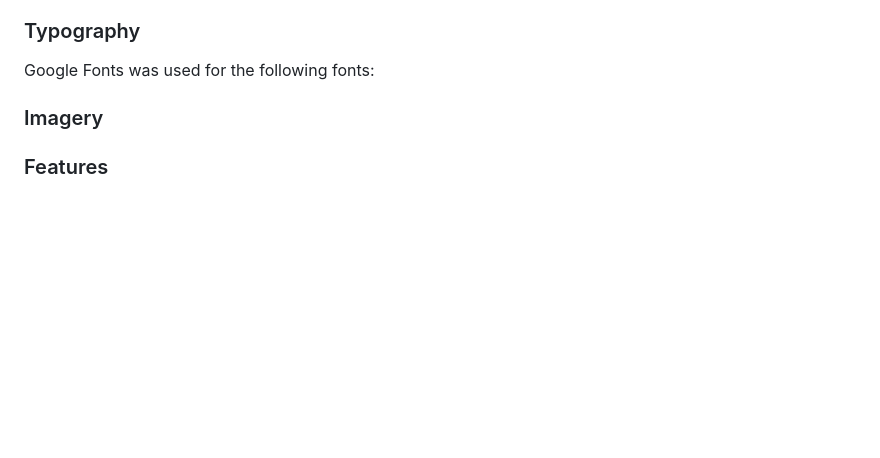
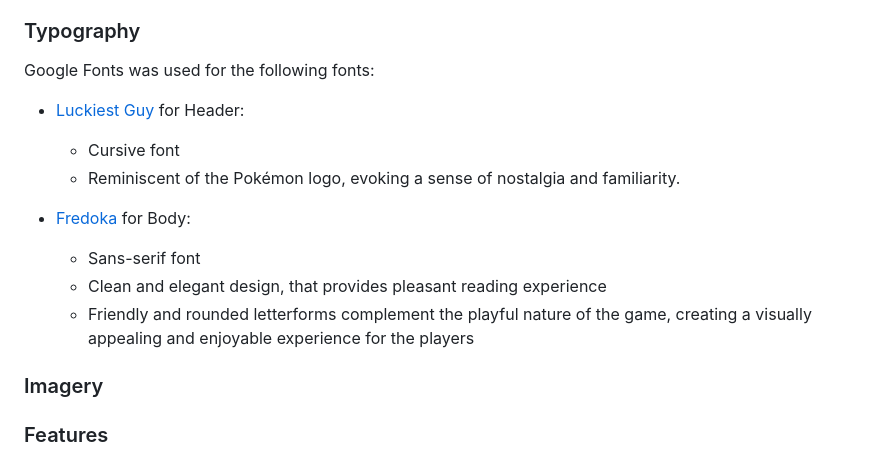
Before and after one commit to IzabellaLopes/pokemon-card-catcher, a Markdown page: README.md, the part around the change. Drawn GitHub-style; blank space fills up the shorter version.

Commit message:
Add typography to readme file

```diff
--- a/README.md
+++ b/README.md
@@ -101,6 +101,16 @@ The color palette was created using the [Coolors](https://coolors.co/) website.
 
 Google Fonts was used for the following fonts:
 
+- [Luckiest Guy](https://fonts.google.com/specimen/Luckiest+Guy?preview.text=P%C3%B3kemon%20Card%20Catcher&preview.text_type=custom&query=Luckiest+Guy) for Header:
+  -  Cursive font
+  -  Reminiscent of the Pokémon logo, evoking a sense of nostalgia and familiarity.
+
+
+
+- [Fredoka](https://fonts.google.com/specimen/Fredoka?preview.text=P%C3%B3kemon%20Card%20Catcher&preview.text_type=custom&query=fredoka) for Body:
+  -  Sans-serif font
+  -  Clean and elegant design, that provides pleasant reading experience
+  -  Friendly and rounded letterforms complement the playful nature of the game, creating a visually appealing and enjoyable experience for the players
 
 
 ### Imagery
```
Also changed, not shown: documentation/fredoka.png (added), documentation/luckiest-guy.png (added).
